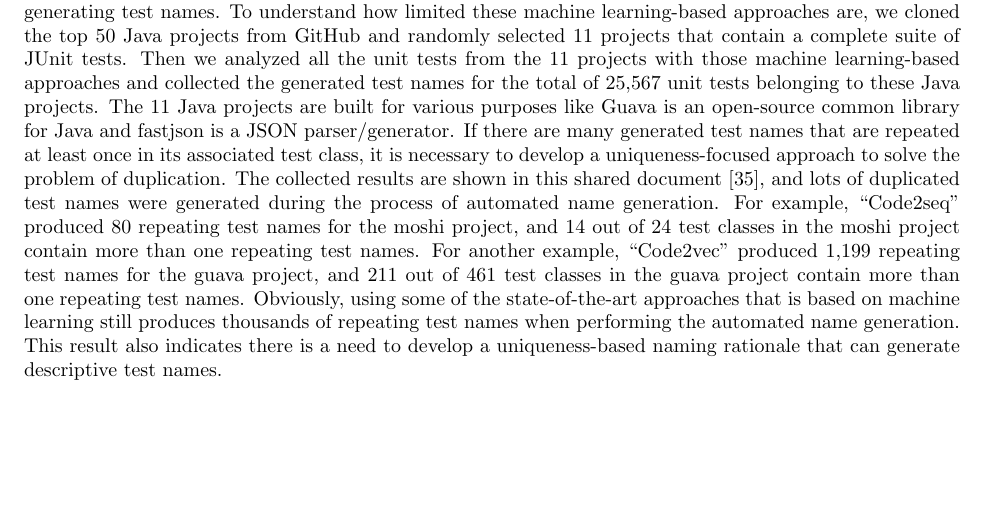
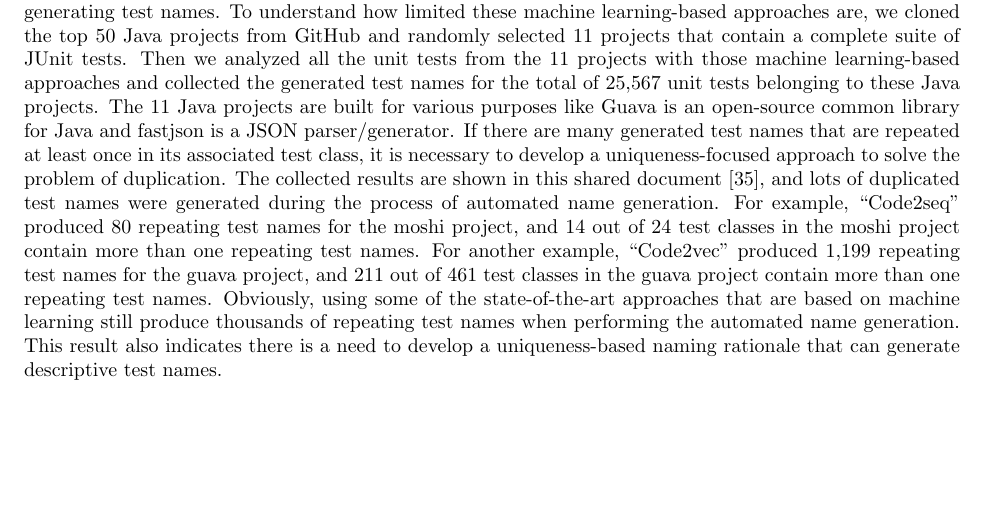
Before and after one commit to Jianwei-Wu-1/Jianwei_PhD_Proposal, a LaTeX document (proposal.tex, which reads empirical-study.tex): part of page 6 of 14, cut so that both start at the same text. Compiled offline with pdfLaTeX.

Commit message:
Fix typo

```diff
--- a/empirical-study.tex
+++ b/empirical-study.tex
@@ -19,7 +19,7 @@ For example, \enquote{Code2seq} produced \num{80} repeating test names for the m
 %
 For another example, \enquote{Code2vec} produced \num{1199} repeating test names for the guava project, and \num{211} out of \num{461} test classes in the guava project contain more than one repeating test names.
 %
-Obviously, using some of the state-of-the-art approaches that is based on machine learning still   produces thousands of repeating test names when performing the automated name generation.
+Obviously, using some of the state-of-the-art approaches that are based on machine learning still produce thousands of repeating test names when performing the automated name generation.
 %
 This result also indicates there is a need to develop a uniqueness-based naming rationale that can generate descriptive test names.
 
```
